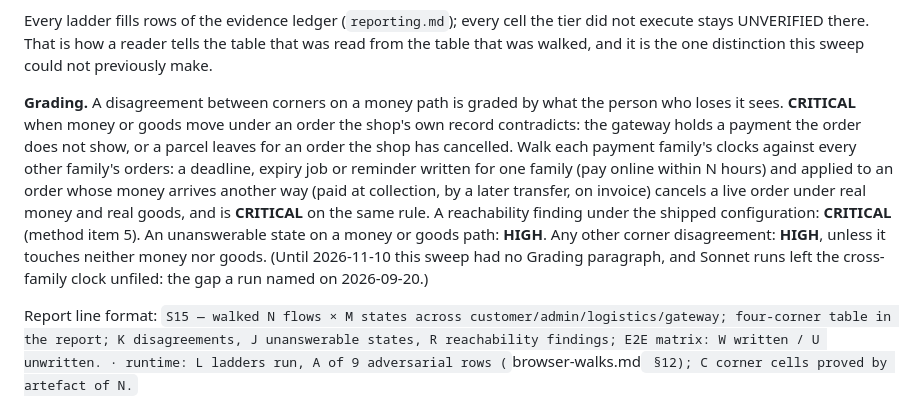
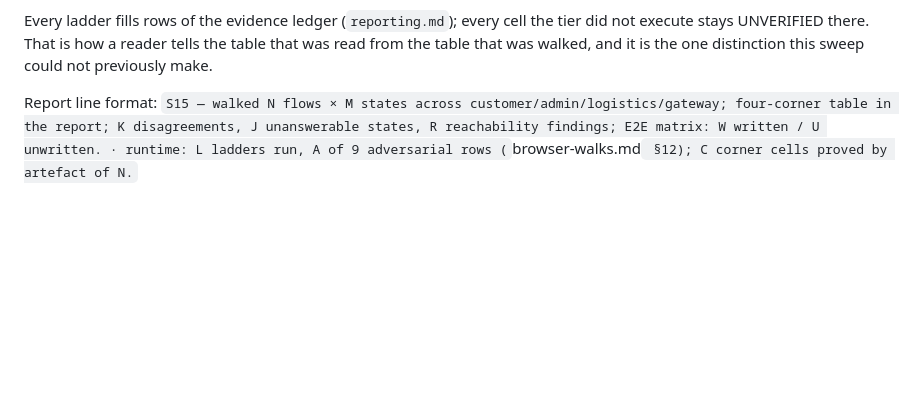
Before and after one commit to mixocreative/ecommerce-cia, a Markdown page: references/sweeps/03-flows-and-terminal-states.md, the part around the change. Rendered like a GitHub page; blank space fills up the shorter version.

Commit message:
Revert "docs(sweeps): S15 gets the Grading paragraph it lacked, including clocks across payment families"
This reverts commit 06b06d8. Its runs failed the gate on fixture-shop-live (mean 5.75, floor 7.5).
The paragraph found tracked #15 on its first run and touches no live row; the live runs read almost
none of the references and swing 4.5 to 9, which is the reading collapse cia fixed with a checked
report file. The gate decides, not that reading: reverted, and to be re-landed after the report-file
port (named in the README).

Co-Authored-By: Claude Opus 5.5 <noreply@anthropic.com>

```diff
--- a/references/sweeps/03-flows-and-terminal-states.md
+++ b/references/sweeps/03-flows-and-terminal-states.md
@@ -38,8 +38,6 @@ they do not, and the reading was wrong — both outcomes are worth more than the
 Every ladder fills rows of the evidence ledger (`reporting.md`); every cell the tier did not
 execute stays UNVERIFIED there. That is how a reader tells the table that was read from the
 table that was walked, and it is the one distinction this sweep could not previously make.
-
-**Grading.** A disagreement between corners on a money path is graded by what the person who loses it sees. **CRITICAL** when money or goods move under an order the shop's own record contradicts: the gateway holds a payment the order does not show, or a parcel leaves for an order the shop has cancelled. Walk each payment family's clocks against every other family's orders: a deadline, expiry job or reminder written for one family (pay online within N hours) and applied to an order whose money arrives another way (paid at collection, by a later transfer, on invoice) cancels a live order under real money and real goods, and is **CRITICAL** on the same rule. A reachability finding under the shipped configuration: **CRITICAL** (method item 5). An unanswerable state on a money or goods path: **HIGH**. Any other corner disagreement: **HIGH**, unless it touches neither money nor goods. (Until 2026-11-10 this sweep had no Grading paragraph, and Sonnet runs left the cross-family clock unfiled: the gap a run named on 2026-09-20.)
 
 Report line format: `S15 — walked N flows × M states across customer/admin/logistics/gateway; four-corner table in the report; K disagreements, J unanswerable states, R reachability findings; E2E matrix: W written / U unwritten. · runtime: L ladders run, A of 9 adversarial rows (`browser-walks.md` §12); C corner cells proved by artefact of N.`
 
```
